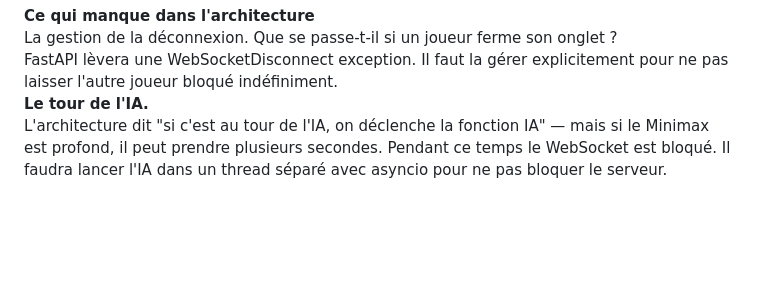
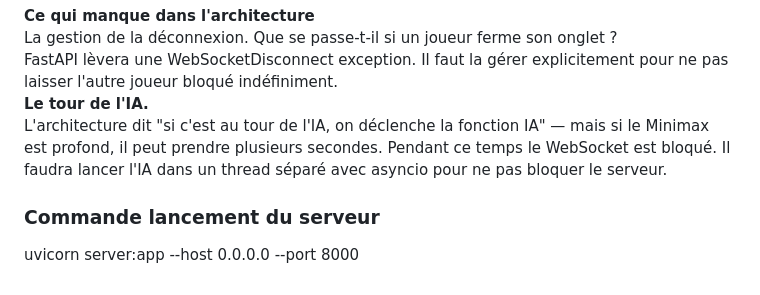
Before and after one commit to Shadow-0-5/Projet-d-application-Columna, a Markdown page: README.md, the part around the change. Rendered like a GitHub page; blank space fills up the shorter version.

Commit message:
updateREADMECommande

```diff
--- a/README.md
+++ b/README.md
@@ -108,3 +108,7 @@ La gestion de la déconnexion. Que se passe-t-il si un joueur ferme son onglet ?
 FastAPI lèvera une WebSocketDisconnect exception. Il faut la gérer explicitement pour ne pas laisser l'autre joueur bloqué indéfiniment.
 **Le tour de l'IA.**
  L'architecture dit "si c'est au tour de l'IA, on déclenche la fonction IA" — mais si le Minimax est profond, il peut prendre plusieurs secondes. Pendant ce temps le WebSocket est bloqué. Il faudra lancer l'IA dans un thread séparé avec asyncio pour ne pas bloquer le serveur.
+
+ ### Commande lancement du serveur
+
+ uvicorn server:app --host 0.0.0.0 --port 8000
```
